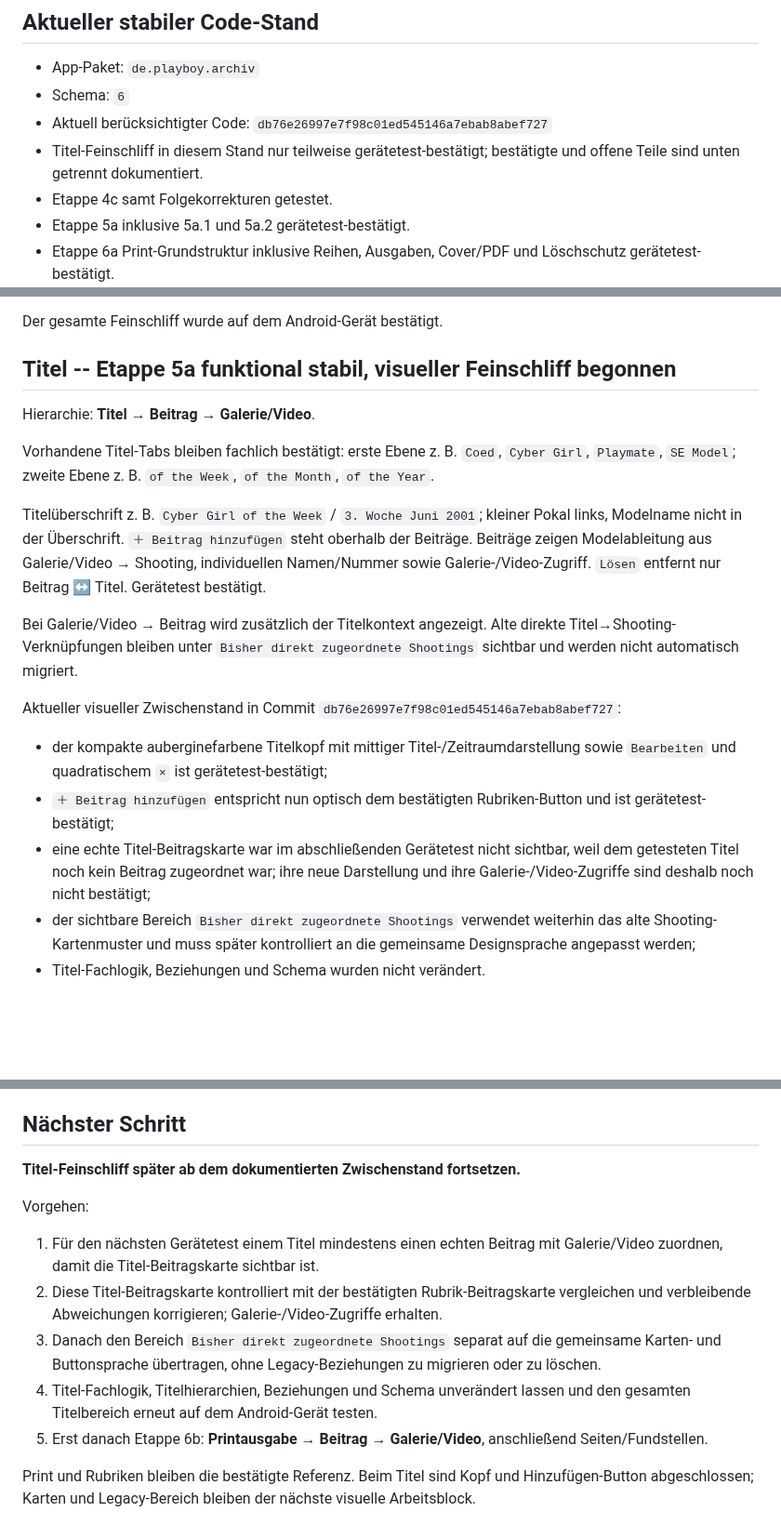
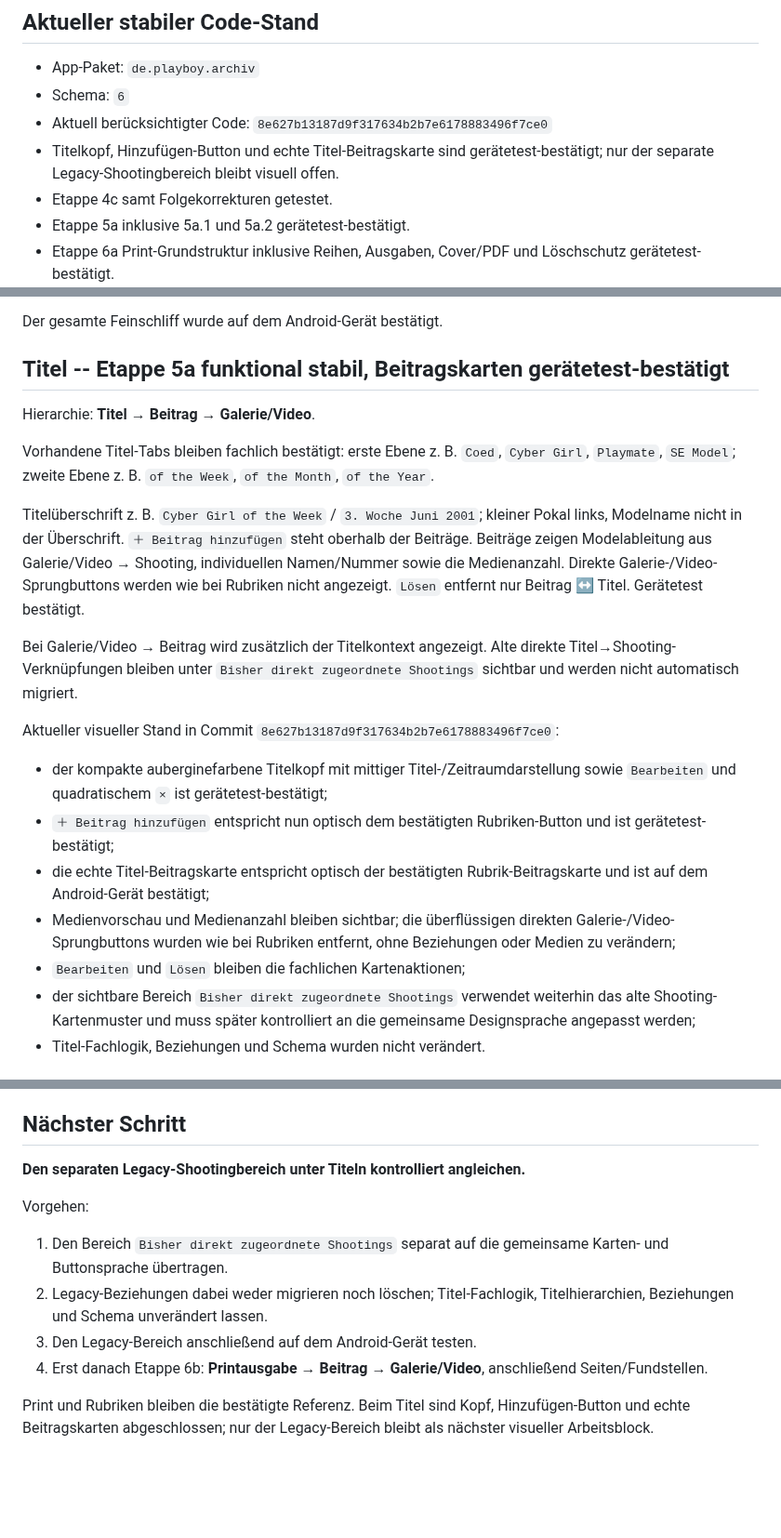
Before and after one commit to HotSpot2000-hub/playboy-archiv-android, a Markdown page: STATUS.md, 3 parts joined by grey strips. Shown at 93% size. Drawn GitHub-style; blank space fills up the shorter version.

```diff
--- a/STATUS.md
+++ b/STATUS.md
@@ -18,8 +18,8 @@ Referenz-Commit: `db76e26997e7f98c01ed545146a7ebab8abef727`
 
 - App-Paket: `de.playboy.archiv`
 - Schema: `6`
-- Aktuell berücksichtigter Code: `db76e26997e7f98c01ed545146a7ebab8abef727`
-- Titel-Feinschliff in diesem Stand nur teilweise gerätetest-bestätigt; bestätigte und offene Teile sind unten getrennt dokumentiert.
+- Aktuell berücksichtigter Code: `8e627b13187d9f317634b2b7e6178883496f7ce0`
+- Titelkopf, Hinzufügen-Button und echte Titel-Beitragskarte sind gerätetest-bestätigt; nur der separate Legacy-Shootingbereich bleibt visuell offen.
 - Etappe 4c samt Folgekorrekturen getestet.
 - Etappe 5a inklusive 5a.1 und 5a.2 gerätetest-bestätigt.
 - Etappe 6a Print-Grundstruktur inklusive Reihen, Ausgaben, Cover/PDF und Löschschutz gerätetest-bestätigt.
@@ -96,20 +96,22 @@ Aktuell bestätigte Rubrik-Darstellung:
 
 Der gesamte Feinschliff wurde auf dem Android-Gerät bestätigt.
 
-## Titel -- Etappe 5a funktional stabil, visueller Feinschliff begonnen
+## Titel -- Etappe 5a funktional stabil, Beitragskarten gerätetest-bestätigt
 
 Hierarchie: **Titel → Beitrag → Galerie/Video**.
 
 Vorhandene Titel-Tabs bleiben fachlich bestätigt: erste Ebene z. B. `Coed`, `Cyber Girl`, `Playmate`, `SE Model`; zweite Ebene z. B. `of the Week`, `of the Month`, `of the Year`.
 
-Titelüberschrift z. B. `Cyber Girl of the Week` / `3. Woche Juni 2001`; kleiner Pokal links, Modelname nicht in der Überschrift. `＋ Beitrag hinzufügen` steht oberhalb der Beiträge. Beiträge zeigen Modelableitung aus Galerie/Video → Shooting, individuellen Namen/Nummer sowie Galerie-/Video-Zugriff. `Lösen` entfernt nur Beitrag ↔ Titel. Gerätetest bestätigt.
+Titelüberschrift z. B. `Cyber Girl of the Week` / `3. Woche Juni 2001`; kleiner Pokal links, Modelname nicht in der Überschrift. `＋ Beitrag hinzufügen` steht oberhalb der Beiträge. Beiträge zeigen Modelableitung aus Galerie/Video → Shooting, individuellen Namen/Nummer sowie die Medienanzahl. Direkte Galerie-/Video-Sprungbuttons werden wie bei Rubriken nicht angezeigt. `Lösen` entfernt nur Beitrag ↔ Titel. Gerätetest bestätigt.
 
 Bei Galerie/Video → Beitrag wird zusätzlich der Titelkontext angezeigt. Alte direkte Titel→Shooting-Verknüpfungen bleiben unter `Bisher direkt zugeordnete Shootings` sichtbar und werden nicht automatisch migriert.
 
-Aktueller visueller Zwischenstand in Commit `db76e26997e7f98c01ed545146a7ebab8abef727`:
+Aktueller visueller Stand in Commit `8e627b13187d9f317634b2b7e6178883496f7ce0`:
 - der kompakte auberginefarbene Titelkopf mit mittiger Titel-/Zeitraumdarstellung sowie `Bearbeiten` und quadratischem `×` ist gerätetest-bestätigt;
 - `＋ Beitrag hinzufügen` entspricht nun optisch dem bestätigten Rubriken-Button und ist gerätetest-bestätigt;
-- eine echte Titel-Beitragskarte war im abschließenden Gerätetest nicht sichtbar, weil dem getesteten Titel noch kein Beitrag zugeordnet war; ihre neue Darstellung und ihre Galerie-/Video-Zugriffe sind deshalb noch nicht bestätigt;
+- die echte Titel-Beitragskarte entspricht optisch der bestätigten Rubrik-Beitragskarte und ist auf dem Android-Gerät bestätigt;
+- Medienvorschau und Medienanzahl bleiben sichtbar; die überflüssigen direkten Galerie-/Video-Sprungbuttons wurden wie bei Rubriken entfernt, ohne Beziehungen oder Medien zu verändern;
+- `Bearbeiten` und `Lösen` bleiben die fachlichen Kartenaktionen;
 - der sichtbare Bereich `Bisher direkt zugeordnete Shootings` verwendet weiterhin das alte Shooting-Kartenmuster und muss später kontrolliert an die gemeinsame Designsprache angepasst werden;
 - Titel-Fachlogik, Beziehungen und Schema wurden nicht verändert.
 
@@ -235,13 +236,12 @@ Nicht ohne neuen ausdrücklichen Plan wieder einführen:
 
 ## Nächster Schritt
 
-**Titel-Feinschliff später ab dem dokumentierten Zwischenstand fortsetzen.**
+**Den separaten Legacy-Shootingbereich unter Titeln kontrolliert angleichen.**
 
 Vorgehen:
-1. Für den nächsten Gerätetest einem Titel mindestens einen echten Beitrag mit Galerie/Video zuordnen, damit die Titel-Beitragskarte sichtbar ist.
-2. Diese Titel-Beitragskarte kontrolliert mit der bestätigten Rubrik-Beitragskarte vergleichen und verbleibende Abweichungen korrigieren; Galerie-/Video-Zugriffe erhalten.
-3. Danach den Bereich `Bisher direkt zugeordnete Shootings` separat auf die gemeinsame Karten- und Buttonsprache übertragen, ohne Legacy-Beziehungen zu migrieren oder zu löschen.
-4. Titel-Fachlogik, Titelhierarchien, Beziehungen und Schema unverändert lassen und den gesamten Titelbereich erneut auf dem Android-Gerät testen.
-5. Erst danach Etappe 6b: **Printausgabe → Beitrag → Galerie/Video**, anschließend Seiten/Fundstellen.
+1. Den Bereich `Bisher direkt zugeordnete Shootings` separat auf die gemeinsame Karten- und Buttonsprache übertragen.
+2. Legacy-Beziehungen dabei weder migrieren noch löschen; Titel-Fachlogik, Titelhierarchien, Beziehungen und Schema unverändert lassen.
+3. Den Legacy-Bereich anschließend auf dem Android-Gerät testen.
+4. Erst danach Etappe 6b: **Printausgabe → Beitrag → Galerie/Video**, anschließend Seiten/Fundstellen.
 
-Print und Rubriken bleiben die bestätigte Referenz. Beim Titel sind Kopf und Hinzufügen-Button abgeschlossen; Karten und Legacy-Bereich bleiben der nächste visuelle Arbeitsblock.
+Print und Rubriken bleiben die bestätigte Referenz. Beim Titel sind Kopf, Hinzufügen-Button und echte Beitragskarten abgeschlossen; nur der Legacy-Bereich bleibt als nächster visueller Arbeitsblock.
```
Also changed, not shown: other parts of STATUS.md (+2 -3 lines).
